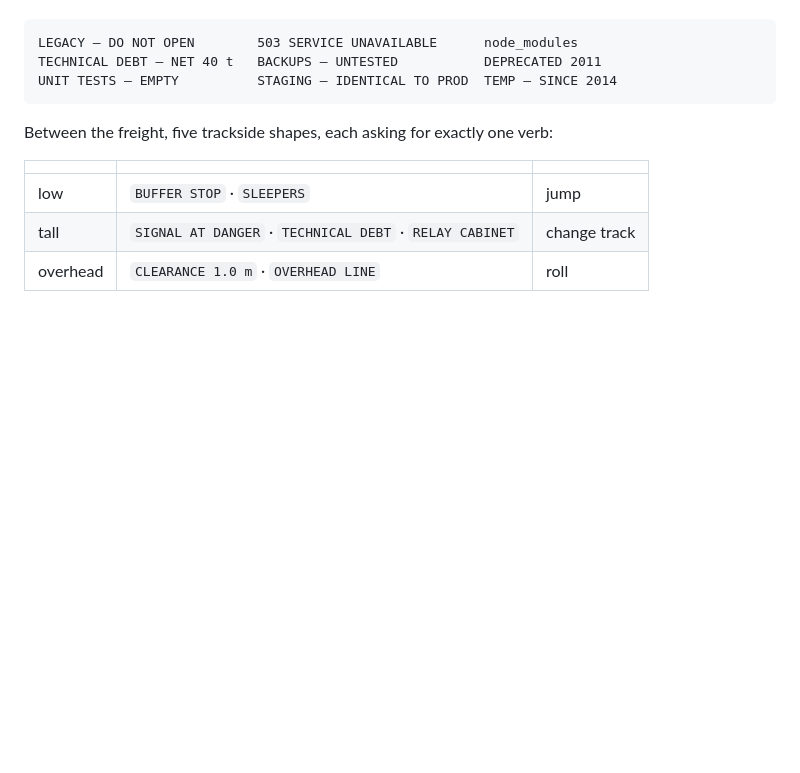
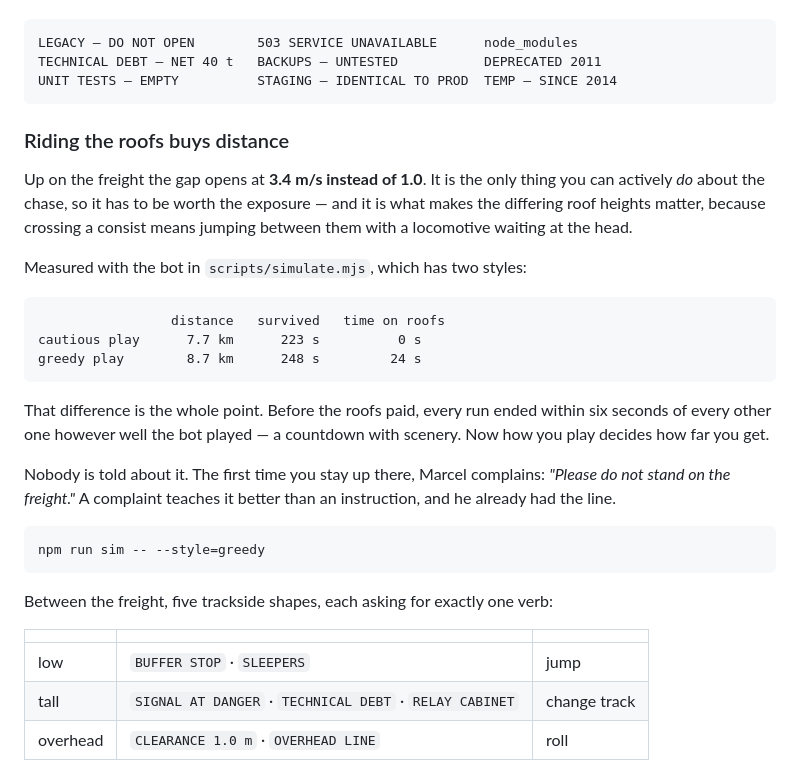
Before and after one commit to Gabriel12341212312/marcel-express, a Markdown page: README.md, the part around the change. Rendered like a GitHub page; blank space fills up the shorter version.

Commit message:
Document the roof bonus and the bot styles that measure it
Co-Authored-By: Claude Opus 5 <noreply@anthropic.com>

````diff
--- a/README.md
+++ b/README.md
@@ -159,6 +159,34 @@ lives now — you read it at thirty metres a second and it is gone:
 LEGACY — DO NOT OPEN        503 SERVICE UNAVAILABLE      node_modules
 TECHNICAL DEBT — NET 40 t   BACKUPS — UNTESTED           DEPRECATED 2011
 UNIT TESTS — EMPTY          STAGING — IDENTICAL TO PROD  TEMP — SINCE 2014
+```
+
+### Riding the roofs buys distance
+
+Up on the freight the gap opens at **3.4 m/s instead of 1.0**. It is the only
+thing you can actively *do* about the chase, so it has to be worth the
+exposure — and it is what makes the differing roof heights matter, because
+crossing a consist means jumping between them with a locomotive waiting at the
+head.
+
+Measured with the bot in `scripts/simulate.mjs`, which has two styles:
+
+```
+                 distance   survived   time on roofs
+cautious play      7.7 km      223 s          0 s
+greedy play        8.7 km      248 s         24 s
+```
+
+That difference is the whole point. Before the roofs paid, every run ended
+within six seconds of every other one however well the bot played — a
+countdown with scenery. Now how you play decides how far you get.
+
+Nobody is told about it. The first time you stay up there, Marcel complains:
+*"Please do not stand on the freight."* A complaint teaches it better than an
+instruction, and he already had the line.
+
+```bash
+npm run sim -- --style=greedy
 ```
 
 Between the freight, five trackside shapes, each asking for exactly one verb:
````
